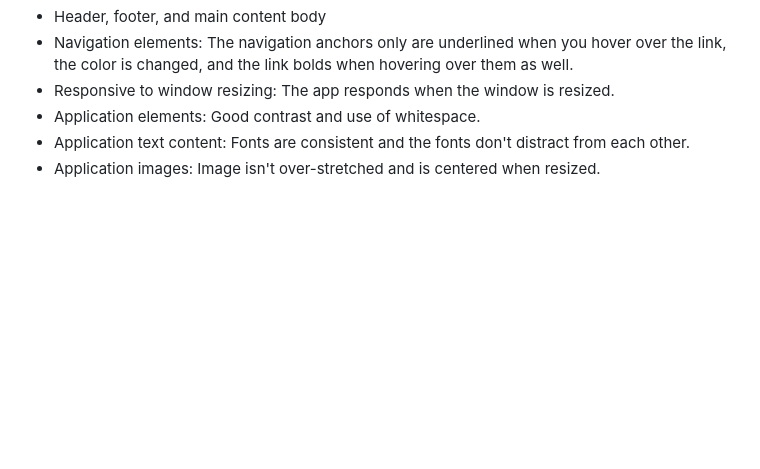
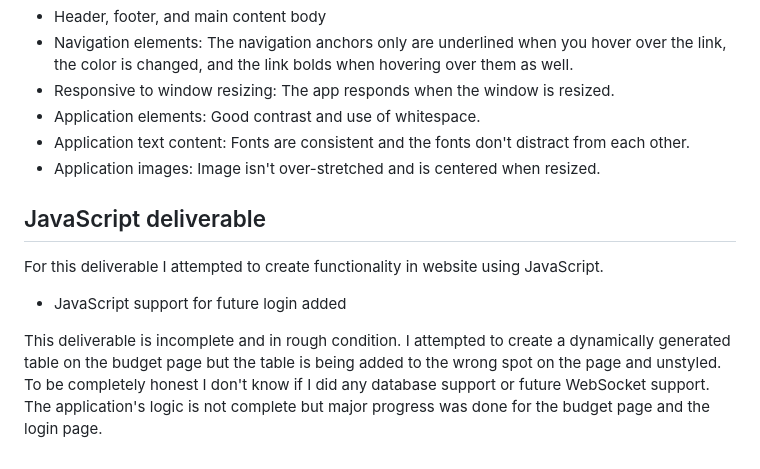
Before and after one commit to jhiatt19/OLDstartup, a Markdown page: README.md, the part around the change. GitHub-like rendering; blank space fills up the shorter version.

```diff
--- a/README.md
+++ b/README.md
@@ -68,3 +68,11 @@ For this deliverable I styled the application using CSS.
 - Application elements: Good contrast and use of whitespace.
 - Application text content: Fonts are consistent and the fonts don't distract from each other.
 - Application images: Image isn't over-stretched and is centered when resized.
+
+## JavaScript deliverable
+
+For this deliverable I attempted to create functionality in website using JavaScript.
+
+- JavaScript support for future login added
+
+This deliverable is incomplete and in rough condition. I attempted to create a dynamically generated table on the budget page but the table is being added to the wrong spot on the page and unstyled. To be completely honest I don't know if I did any database support or future WebSocket support. The application's logic is not complete but major progress was done for the budget page and the login page.
```
